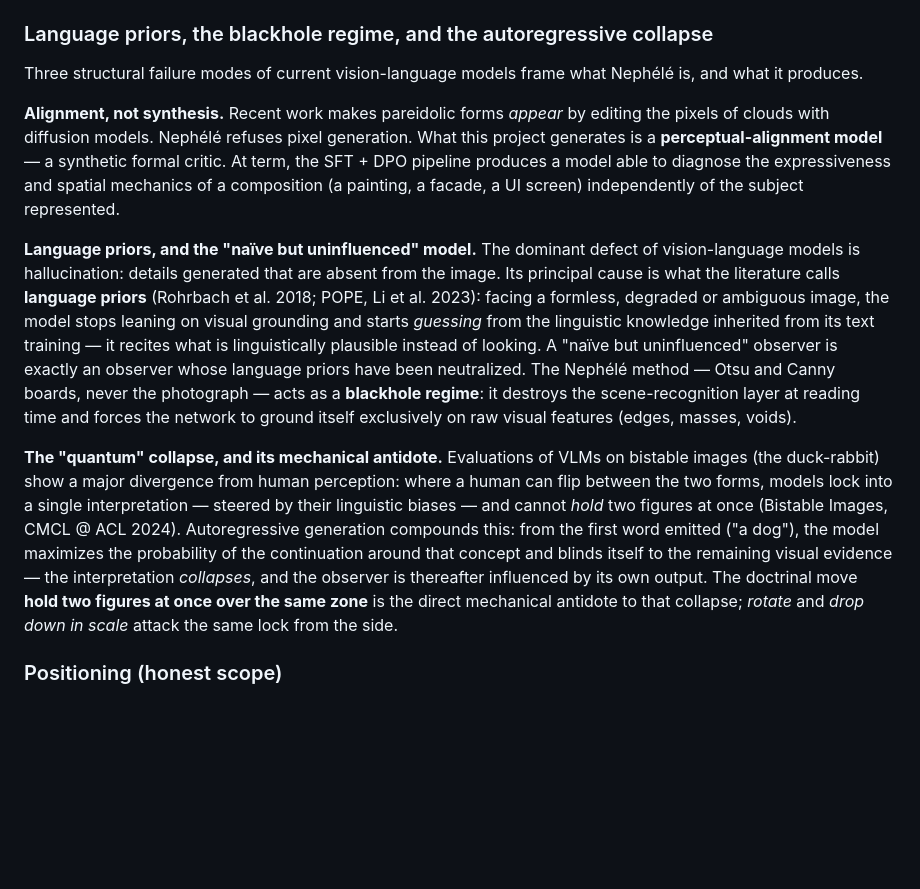
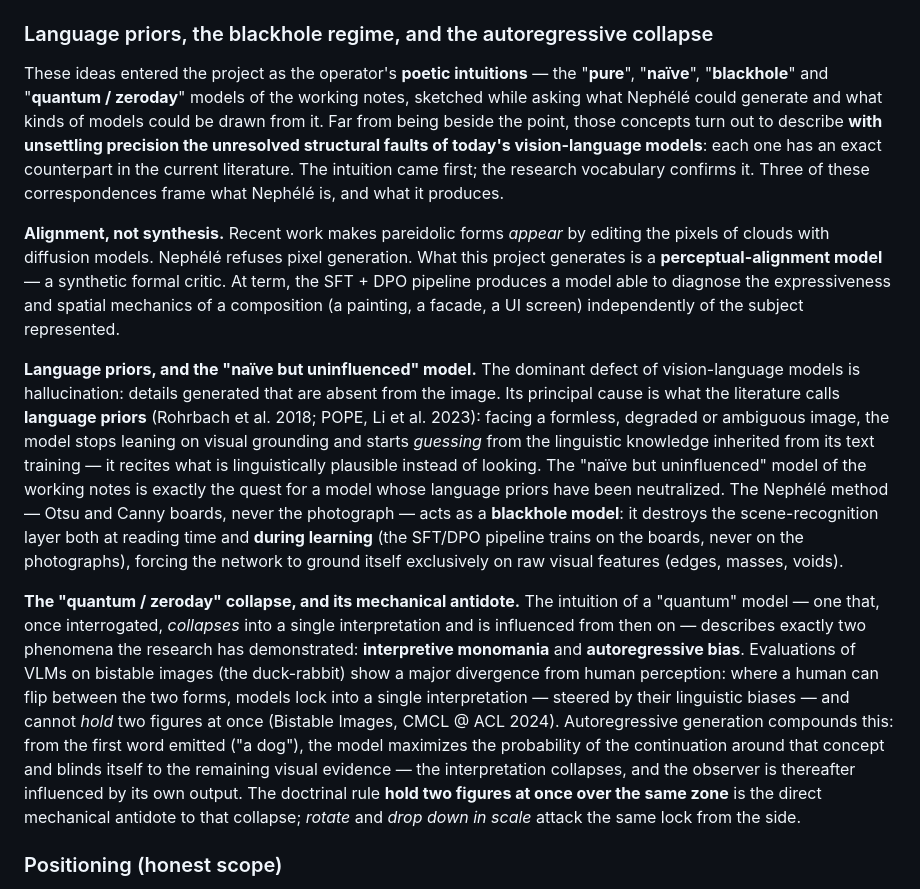
Before and after one commit to goudetmarc/nephele, a Markdown page: README.md, the part around the change. Rendered like a GitHub page; blank space fills up the shorter version.

Commit message:
README : le préambule restitué en entier — l'intuition d'abord
Deux éléments du préambule manquaient à la sous-section théorique :
- le cadrage d'origine : les concepts (modèles « purs », « naïfs »,
  « blackhole », « quantiques / zerodays ») sont des intuitions poétiques de
  l'opérateur, et chacune a son pendant exact dans la littérature — c'est
  l'intuition qui précède, le vocabulaire de recherche qui confirme ;
- le régime blackhole détruit la reconnaissance de scène à la lecture ET
  pendant l'apprentissage (le pipeline SFT/DPO entraîne sur les planches,
  jamais sur les photographies) ; le terme « zeroday » rétabli, la monomanie
  interprétative et le biais autorégressif nommés comme les deux phénomènes
  démontrés que l'intuition « quantique » décrivait.

Co-Authored-By: Claude Fable 5 <noreply@anthropic.com>
Claude-Session: https://claude.ai/code/session_01F3X3v9biLCqyALfdzG2ky7

```diff
--- a/README.md
+++ b/README.md
@@ -67,13 +67,13 @@ with $k_1 = 0.01$, $k_2 = 0.03$ and $L$ the pixel dynamic range. SSIM guarantees
 
 ### Language priors, the blackhole regime, and the autoregressive collapse
 
-Three structural failure modes of current vision-language models frame what Nephélé is, and what it produces.
+These ideas entered the project as the operator's **poetic intuitions** — the "**pure**", "**naïve**", "**blackhole**" and "**quantum / zeroday**" models of the working notes, sketched while asking what Nephélé could generate and what kinds of models could be drawn from it. Far from being beside the point, those concepts turn out to describe **with unsettling precision the unresolved structural faults of today's vision-language models**: each one has an exact counterpart in the current literature. The intuition came first; the research vocabulary confirms it. Three of these correspondences frame what Nephélé is, and what it produces.
 
 **Alignment, not synthesis.** Recent work makes pareidolic forms *appear* by editing the pixels of clouds with diffusion models. Nephélé refuses pixel generation. What this project generates is a **perceptual-alignment model** — a synthetic formal critic. At term, the SFT + DPO pipeline produces a model able to diagnose the expressiveness and spatial mechanics of a composition (a painting, a facade, a UI screen) independently of the subject represented.
 
-**Language priors, and the "naïve but uninfluenced" model.** The dominant defect of vision-language models is hallucination: details generated that are absent from the image. Its principal cause is what the literature calls **language priors** (Rohrbach et al. 2018; POPE, Li et al. 2023): facing a formless, degraded or ambiguous image, the model stops leaning on visual grounding and starts *guessing* from the linguistic knowledge inherited from its text training — it recites what is linguistically plausible instead of looking. A "naïve but uninfluenced" observer is exactly an observer whose language priors have been neutralized. The Nephélé method — Otsu and Canny boards, never the photograph — acts as a **blackhole regime**: it destroys the scene-recognition layer at reading time and forces the network to ground itself exclusively on raw visual features (edges, masses, voids).
+**Language priors, and the "naïve but uninfluenced" model.** The dominant defect of vision-language models is hallucination: details generated that are absent from the image. Its principal cause is what the literature calls **language priors** (Rohrbach et al. 2018; POPE, Li et al. 2023): facing a formless, degraded or ambiguous image, the model stops leaning on visual grounding and starts *guessing* from the linguistic knowledge inherited from its text training — it recites what is linguistically plausible instead of looking. The "naïve but uninfluenced" model of the working notes is exactly the quest for a model whose language priors have been neutralized. The Nephélé method — Otsu and Canny boards, never the photograph — acts as a **blackhole model**: it destroys the scene-recognition layer both at reading time and **during learning** (the SFT/DPO pipeline trains on the boards, never on the photographs), forcing the network to ground itself exclusively on raw visual features (edges, masses, voids).
 
-**The "quantum" collapse, and its mechanical antidote.** Evaluations of VLMs on bistable images (the duck-rabbit) show a major divergence from human perception: where a human can flip between the two forms, models lock into a single interpretation — steered by their linguistic biases — and cannot *hold* two figures at once (Bistable Images, CMCL @ ACL 2024). Autoregressive generation compounds this: from the first word emitted ("a dog"), the model maximizes the probability of the continuation around that concept and blinds itself to the remaining visual evidence — the interpretation *collapses*, and the observer is thereafter influenced by its own output. The doctrinal move **hold two figures at once over the same zone** is the direct mechanical antidote to that collapse; *rotate* and *drop down in scale* attack the same lock from the side.
+**The "quantum / zeroday" collapse, and its mechanical antidote.** The intuition of a "quantum" model — one that, once interrogated, *collapses* into a single interpretation and is influenced from then on — describes exactly two phenomena the research has demonstrated: **interpretive monomania** and **autoregressive bias**. Evaluations of VLMs on bistable images (the duck-rabbit) show a major divergence from human perception: where a human can flip between the two forms, models lock into a single interpretation — steered by their linguistic biases — and cannot *hold* two figures at once (Bistable Images, CMCL @ ACL 2024). Autoregressive generation compounds this: from the first word emitted ("a dog"), the model maximizes the probability of the continuation around that concept and blinds itself to the remaining visual evidence — the interpretation collapses, and the observer is thereafter influenced by its own output. The doctrinal rule **hold two figures at once over the same zone** is the direct mechanical antidote to that collapse; *rotate* and *drop down in scale* attack the same lock from the side.
 
 ### Positioning (honest scope)
 
```
